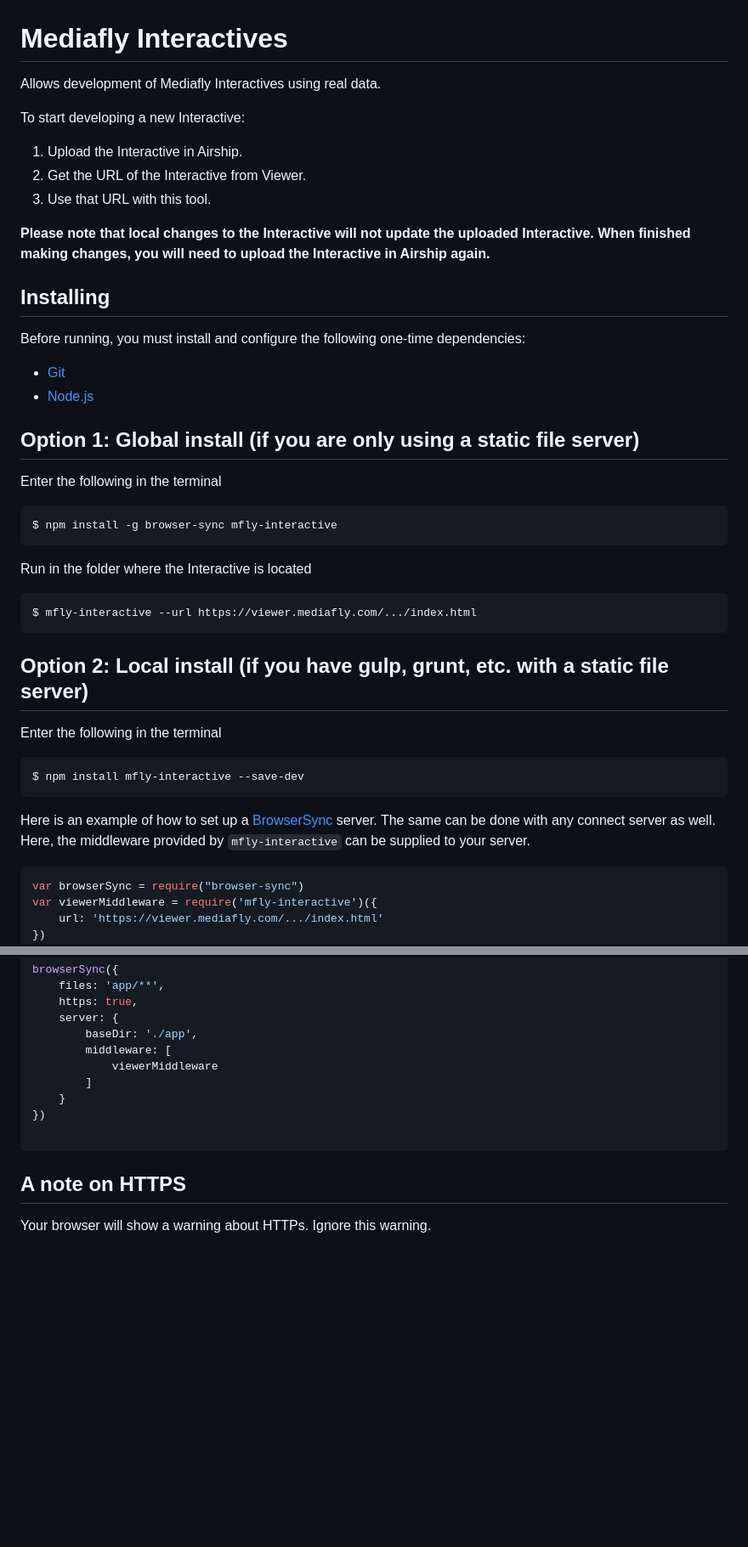
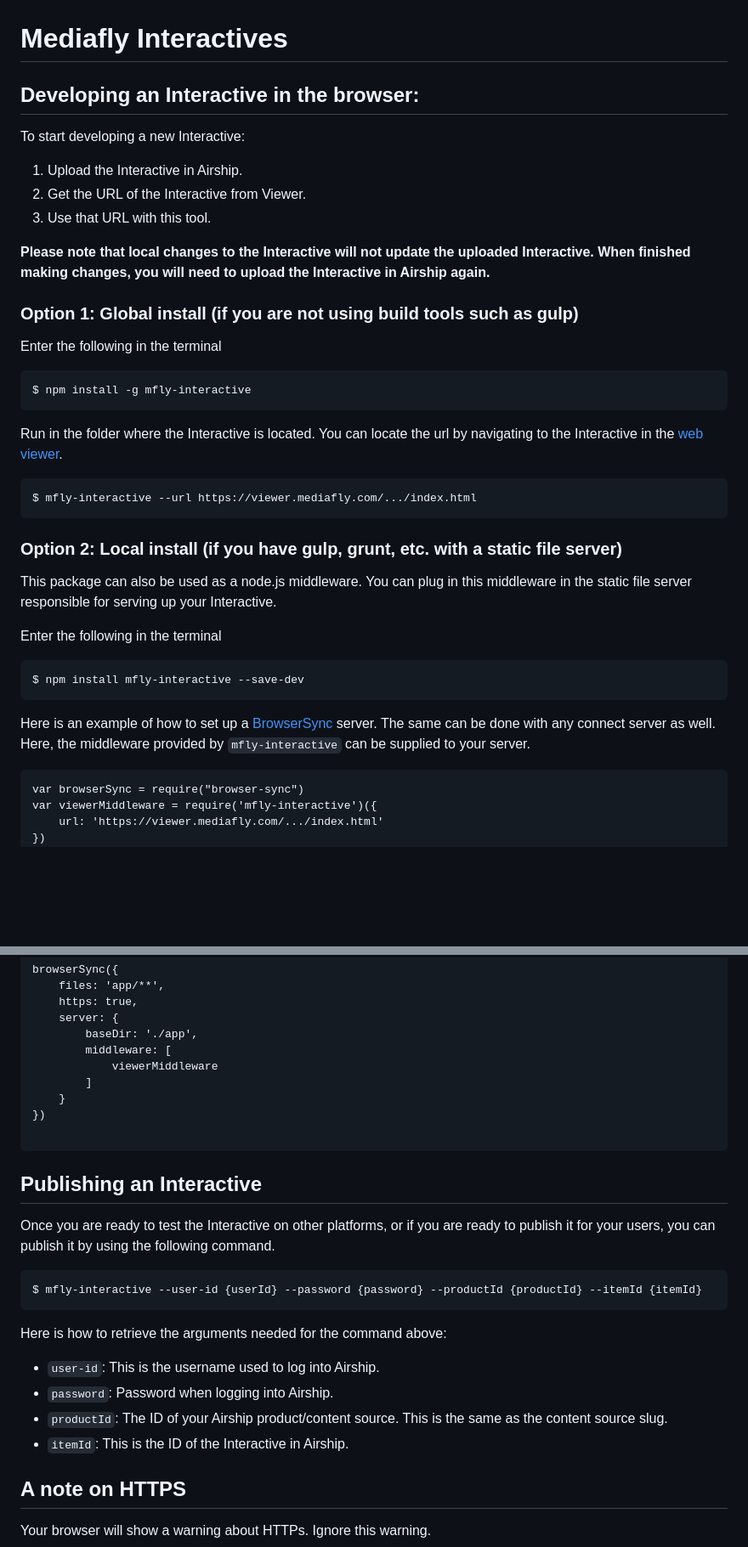
Before and after one commit to nbperry/mfly-interactive, a Markdown page: README.md, 2 parts joined by grey strips. Shown: that part at 85% size. GitHub-like rendering; blank space fills up the shorter version.

````diff
--- a/README.md
+++ b/README.md
@@ -1,39 +1,44 @@
 # Mediafly Interactives
-Allows development of Mediafly Interactives using real data.
+
+
+## Developing an Interactive in the browser:
 
 To start developing a new Interactive:
+
 1. Upload the Interactive in Airship.
 2. Get the URL of the Interactive from Viewer.
 3. Use that URL with this tool.
 
 **Please note that local changes to the Interactive will not update the uploaded Interactive. When finished making changes, you will need to upload the Interactive in Airship again.**
 
-## Installing
-Before running, you must install and configure the following one-time dependencies:
-
-* [Git](http://git-scm.com/)
-* [Node.js](http://nodejs.org/)
-
-## Option 1: Global install (if you are only using a static file server)
+### Option 1: Global install (if you are not using build tools such as gulp)
 
 Enter the following in the terminal
-```bash
-$ npm install -g browser-sync mfly-interactive
+
+```
+$ npm install -g mfly-interactive
 ```
 
-Run in the folder where the Interactive is located
-```bash
+Run in the folder where the Interactive is located. You can locate the url by navigating to the Interactive in the [web viewer](https://viewer.mediafly.com).
+
+```
 $ mfly-interactive --url https://viewer.mediafly.com/.../index.html
 ```
 
-## Option 2: Local install (if you have gulp, grunt, etc. with a static file server)
+### Option 2: Local install (if you have gulp, grunt, etc. with a static file server)
+
+This package can also be used as a node.js middleware. You can plug in this middleware in the static file server responsible for serving up your Interactive.
+
+
 Enter the following in the terminal
-```bash
+
+```
 $ npm install mfly-interactive --save-dev
 ```
 
 Here is an example of how to set up a [BrowserSync](http://www.browsersync.io/) server. The same can be done with any connect server as well. Here, the middleware provided by `mfly-interactive` can be supplied to your server.
-```javascript
+
+```
 var browserSync = require("browser-sync")
 var viewerMiddleware = require('mfly-interactive')({
 	url: 'https://viewer.mediafly.com/.../index.html'
@@ -52,5 +57,21 @@ browserSync({
 
 ```
 
+## Publishing an Interactive
+
+Once you are ready to test the Interactive on other platforms, or if you are ready to publish it for your users, you can publish it by using the following command.
+
+```
+$ mfly-interactive --user-id {userId} --password {password} --productId {productId} --itemId {itemId}
+```
+
+Here is how to retrieve the arguments needed for the command above:
+
+- `user-id`: This is the username used to log into Airship.
+- `password`: Password when logging into Airship.
+- `productId`: The ID of your Airship product/content source.  This is the same as the content source slug.
+- `itemId`: This is the ID of the Interactive in Airship.
+
+
 ## A note on HTTPS
 Your browser will show a warning about HTTPs. Ignore this warning.
````
Also changed, not shown: docs/item-id.png (added).
